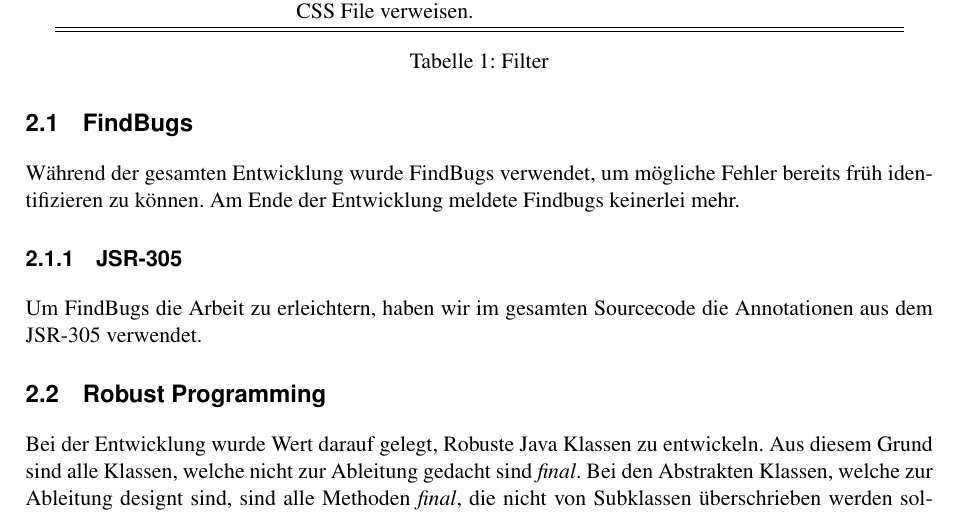
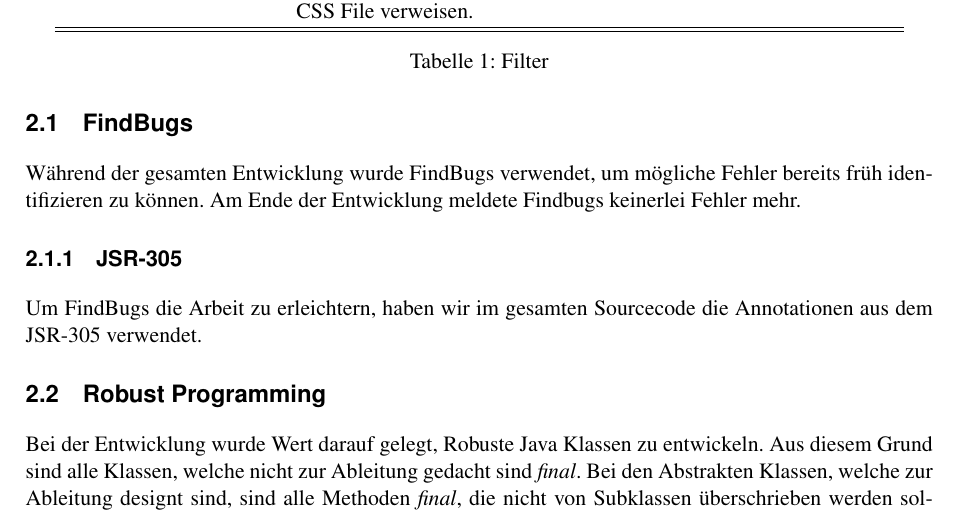
Before and after one commit to mat1/apsifilter, a LaTeX document (documentation/report.tex, which reads documentation/content/02-Vorgehen.tex): part of page 3 of 5, cut so that both start at the same text. Compiled offline with pdfLaTeX.

Commit message:
Fix spelling error

```diff
--- a/documentation/content/02-Vorgehen.tex
+++ b/documentation/content/02-Vorgehen.tex
@@ -5,7 +5,7 @@ In diesem Kapitel wird das Vorgehen bei der Entwicklung erläutert.
 \subsection{FindBugs}
 
 Während der gesamten Entwicklung wurde FindBugs verwendet, um mögliche Fehler bereits
-früh identifizieren zu können. Am Ende der Entwicklung meldete Findbugs keinerlei mehr.
+früh identifizieren zu können. Am Ende der Entwicklung meldete Findbugs keinerlei Fehler mehr.
 
 \subsubsection{JSR-305}
 
```
